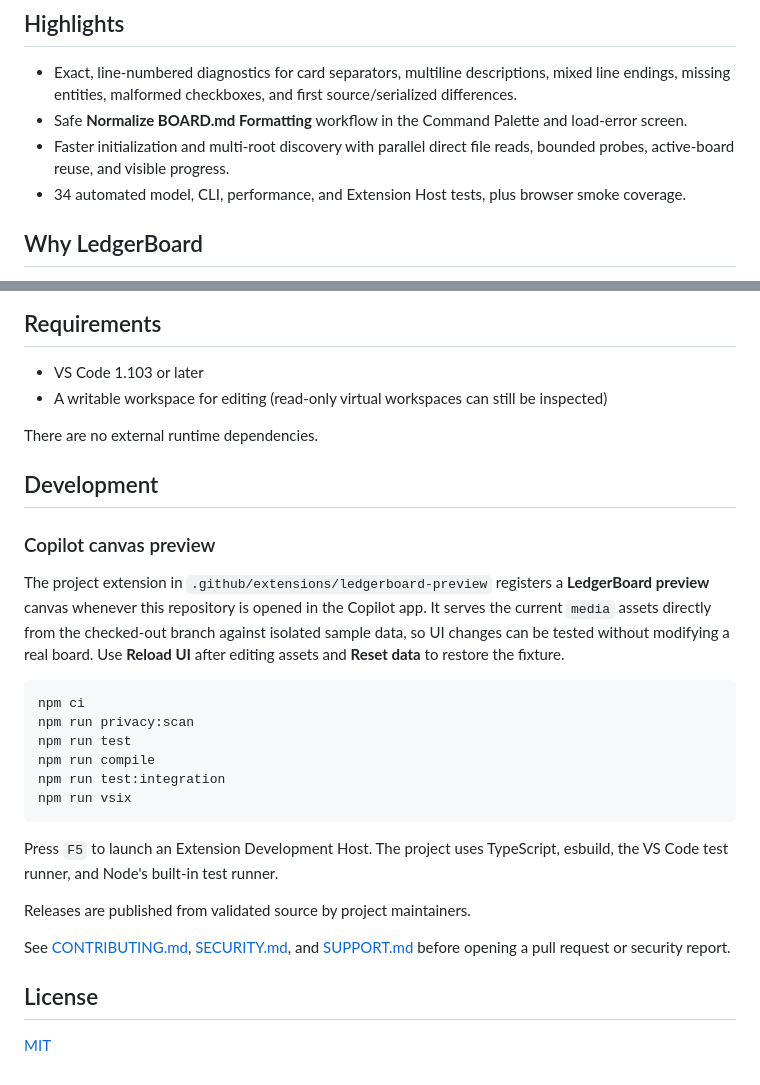
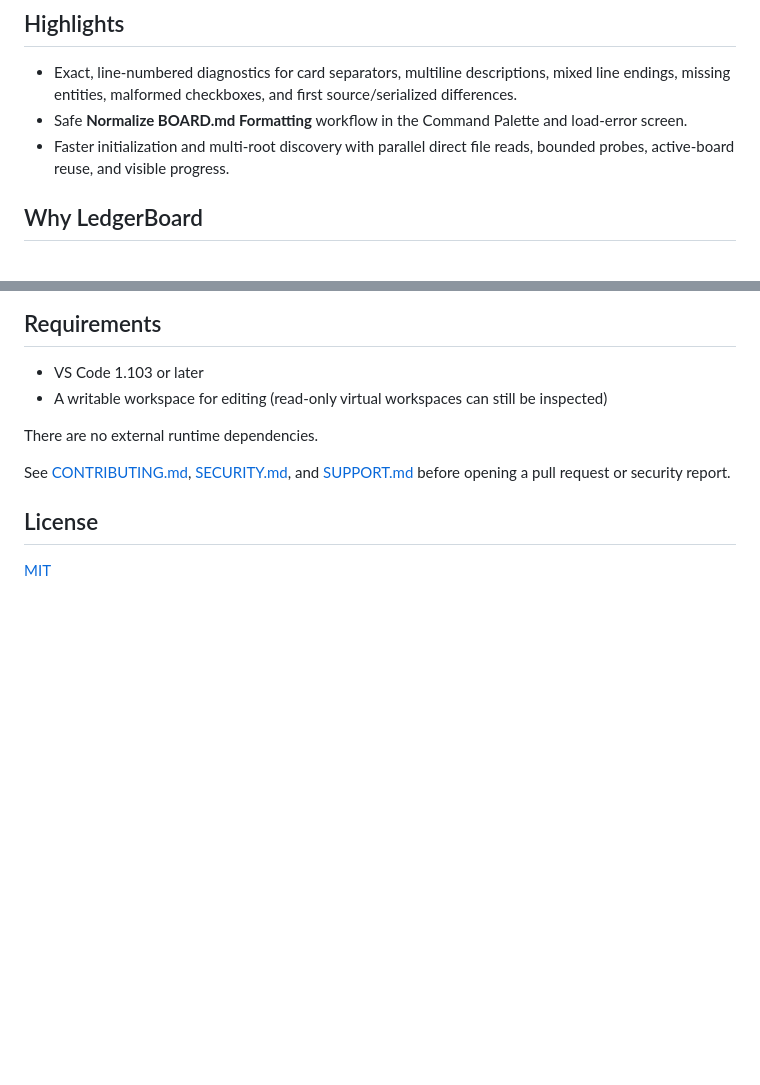
Before and after one commit to Ricky-G/ledgerboard, a Markdown page: README.md, 2 parts joined by grey strips. GitHub-like rendering; blank space fills up the shorter version.

Commit message:
docs: remove internal details from Marketplace description
Remove maintainer-only development, testing, build, Extension Development Host, and publishing details from the public README.

Co-authored-by: Copilot App <223556219+Copilot@users.noreply.github.com>

Copilot-Session: d37c3e28-8798-45ba-ac06-b94cf968ce02

````diff
--- a/README.md
+++ b/README.md
@@ -16,7 +16,6 @@ or proprietary export.
 - Safe **Normalize BOARD.md Formatting** workflow in the Command Palette and load-error screen.
 - Faster initialization and multi-root discovery with parallel direct file reads, bounded probes,
   active-board reuse, and visible progress.
-- 34 automated model, CLI, performance, and Extension Host tests, plus browser smoke coverage.
 
 ## Why LedgerBoard
 
@@ -159,29 +158,6 @@ As always, review source-control changes before sharing a board that may contain
 
 There are no external runtime dependencies.
 
-## Development
-
-### Copilot canvas preview
-
-The project extension in `.github/extensions/ledgerboard-preview` registers a **LedgerBoard preview**
-canvas whenever this repository is opened in the Copilot app. It serves the current `media` assets
-directly from the checked-out branch against isolated sample data, so UI changes can be tested without
-modifying a real board. Use **Reload UI** after editing assets and **Reset data** to restore the fixture.
-
-```powershell
-npm ci
-npm run privacy:scan
-npm run test
-npm run compile
-npm run test:integration
-npm run vsix
-```
-
-Press `F5` to launch an Extension Development Host. The project uses TypeScript, esbuild, the VS Code
-test runner, and Node's built-in test runner.
-
-Releases are published from validated source by project maintainers.
-
 See [CONTRIBUTING.md](CONTRIBUTING.md), [SECURITY.md](SECURITY.md), and
 [SUPPORT.md](SUPPORT.md) before opening a pull request or security report.
 
````
